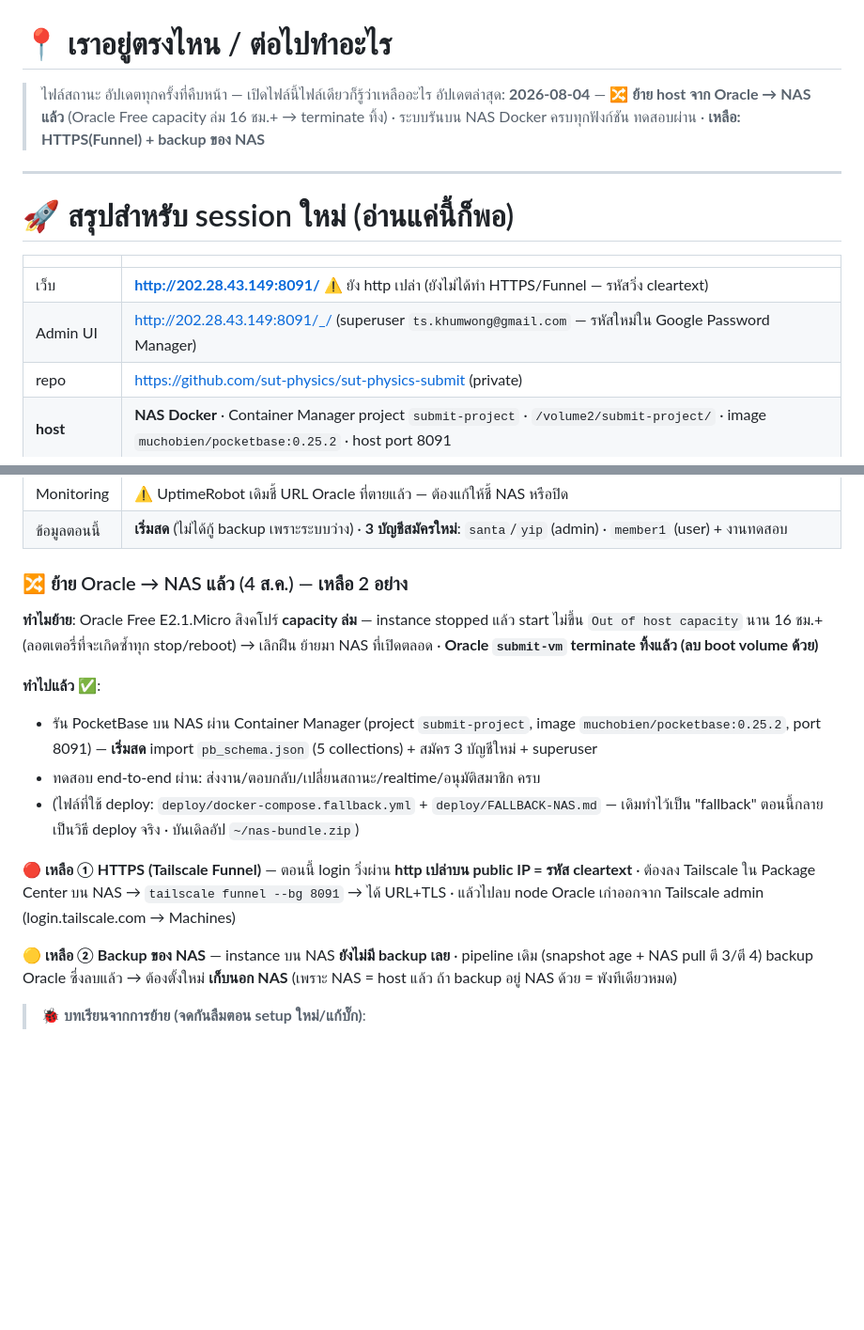
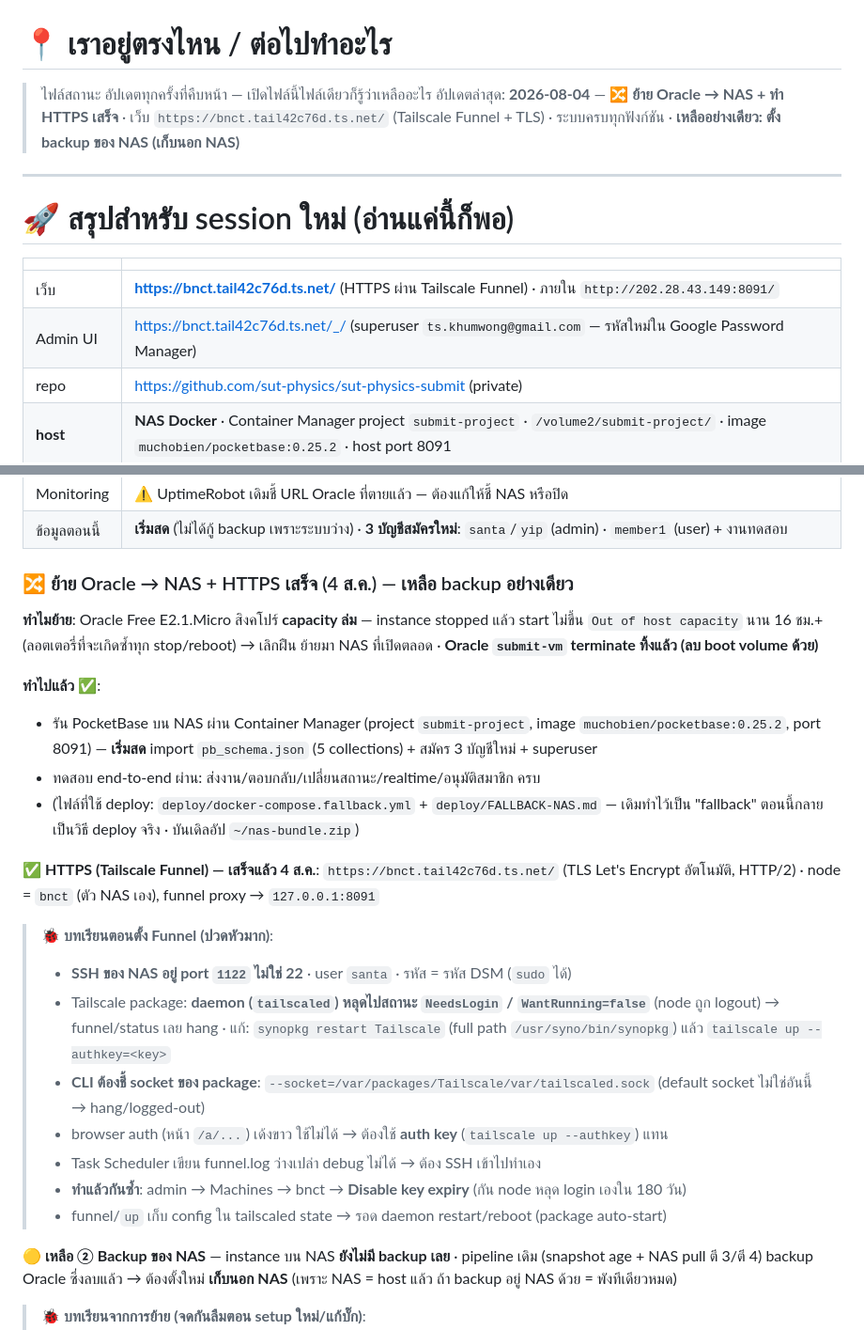
Before and after one commit to sut-physics/sut-physics-submit, a Markdown page: next.md, 2 parts joined by grey strips. Shown at 94% size. Drawn GitHub-style; blank space fills up the shorter version.

Commit message:
HTTPS เสร็จ: Tailscale Funnel → https://bnct.tail42c76d.ts.net/ (TLS)
- node bnct (NAS) funnel proxy → 127.0.0.1:8091 · Let's Encrypt อัตโนมัติ HTTP/2
- จดบทเรียน: SSH port 1122, daemon NeedsLogin ต้อง up --authkey ผ่าน package socket, disable key expiry
- next.md: เหลืองานเดียว = backup ของ NAS

Co-Authored-By: Claude Opus 4.8 <noreply@anthropic.com>

```diff
--- a/next.md
+++ b/next.md
@@ -1,7 +1,7 @@
 # 📍 เราอยู่ตรงไหน / ต่อไปทำอะไร
 
 > ไฟล์สถานะ อัปเดตทุกครั้งที่คืบหน้า — เปิดไฟล์นี้ไฟล์เดียวก็รู้ว่าเหลืออะไร
-> อัปเดตล่าสุด: **2026-08-04** — 🔀 **ย้าย host จาก Oracle → NAS แล้ว** (Oracle Free capacity ล่ม 16 ชม.+ → terminate ทิ้ง) · ระบบรันบน NAS Docker ครบทุกฟังก์ชัน ทดสอบผ่าน · **เหลือ: HTTPS(Funnel) + backup ของ NAS**
+> อัปเดตล่าสุด: **2026-08-04** — 🔀 **ย้าย Oracle → NAS + ทำ HTTPS เสร็จ** · เว็บ `https://bnct.tail42c76d.ts.net/` (Tailscale Funnel + TLS) · ระบบครบทุกฟังก์ชัน · **เหลืออย่างเดียว: ตั้ง backup ของ NAS (เก็บนอก NAS)**
 
 ---
 
@@ -9,8 +9,8 @@
 
 | | |
 |---|---|
-| เว็บ | **http://202.28.43.149:8091/** ⚠️ ยัง http เปล่า (ยังไม่ได้ทำ HTTPS/Funnel — รหัสวิ่ง cleartext) |
-| Admin UI | http://202.28.43.149:8091/_/ (superuser `ts.khumwong@gmail.com` — รหัสใหม่ใน Google Password Manager) |
+| เว็บ | **https://bnct.tail42c76d.ts.net/** (HTTPS ผ่าน Tailscale Funnel) · ภายใน `http://202.28.43.149:8091/` |
+| Admin UI | https://bnct.tail42c76d.ts.net/_/ (superuser `ts.khumwong@gmail.com` — รหัสใหม่ใน Google Password Manager) |
 | repo | https://github.com/sut-physics/sut-physics-submit (private) |
 | **host** | **NAS Docker** · Container Manager project `submit-project` · `/volume2/submit-project/` · image `muchobien/pocketbase:0.25.2` · host port 8091 |
 | deploy | ⚠️ `./deploy.sh` เดิมยิงขึ้น Oracle **ใช้ไม่ได้แล้ว** · ตอนนี้อัปด้วยมือ: File Station วางไฟล์ + Container Manager rebuild (ยังไม่มี auto-deploy) · บันเดิลพร้อมอัปที่ `~/nas-bundle.zip` |
@@ -18,7 +18,7 @@
 | Monitoring | ⚠️ UptimeRobot เดิมชี้ URL Oracle ที่ตายแล้ว — ต้องแก้ให้ชี้ NAS หรือปิด |
 | ข้อมูลตอนนี้ | **เริ่มสด** (ไม่ได้กู้ backup เพราะระบบว่าง) · **3 บัญชีสมัครใหม่**: `santa`/`yip` (admin) · `member1` (user) + งานทดสอบ |
 
-### 🔀 ย้าย Oracle → NAS แล้ว (4 ส.ค.) — เหลือ 2 อย่าง
+### 🔀 ย้าย Oracle → NAS + HTTPS เสร็จ (4 ส.ค.) — เหลือ backup อย่างเดียว
 
 **ทำไมย้าย**: Oracle Free E2.1.Micro สิงคโปร์ **capacity ล่ม** — instance stopped แล้ว start ไม่ขึ้น `Out of host capacity` นาน 16 ชม.+ (ลอตเตอรี่ที่จะเกิดซ้ำทุก stop/reboot) → เลิกฝืน ย้ายมา NAS ที่เปิดตลอด · **Oracle `submit-vm` terminate ทิ้งแล้ว (ลบ boot volume ด้วย)**
 
@@ -27,7 +27,15 @@
 - ทดสอบ end-to-end ผ่าน: ส่งงาน/ตอบกลับ/เปลี่ยนสถานะ/realtime/อนุมัติสมาชิก ครบ
 - (ไฟล์ที่ใช้ deploy: `deploy/docker-compose.fallback.yml` + `deploy/FALLBACK-NAS.md` — เดิมทำไว้เป็น "fallback" ตอนนี้กลายเป็นวิธี deploy จริง · บันเดิลอัป `~/nas-bundle.zip`)
 
-**🔴 เหลือ ① HTTPS (Tailscale Funnel)** — ตอนนี้ login วิ่งผ่าน **http เปล่าบน public IP = รหัส cleartext** · ต้องลง Tailscale ใน Package Center บน NAS → `tailscale funnel --bg 8091` → ได้ URL+TLS · แล้วไปลบ node Oracle เก่าออกจาก Tailscale admin (login.tailscale.com → Machines)
+**✅ HTTPS (Tailscale Funnel) — เสร็จแล้ว 4 ส.ค.**: `https://bnct.tail42c76d.ts.net/` (TLS Let's Encrypt อัตโนมัติ, HTTP/2) · node = `bnct` (ตัว NAS เอง), funnel proxy → `127.0.0.1:8091`
+> 🐞 **บทเรียนตอนตั้ง Funnel (ปวดหัวมาก)**:
+> - **SSH ของ NAS อยู่ port `1122` ไม่ใช่ 22** · user `santa` · รหัส = รหัส DSM (`sudo` ได้)
+> - Tailscale package: **daemon (`tailscaled`) หลุดไปสถานะ `NeedsLogin` / `WantRunning=false`** (node ถูก logout) → funnel/status เลย hang · แก้: `synopkg restart Tailscale` (full path `/usr/syno/bin/synopkg`) แล้ว `tailscale up --authkey=<key>`
+> - **CLI ต้องชี้ socket ของ package**: `--socket=/var/packages/Tailscale/var/tailscaled.sock` (default socket ไม่ใช่อันนี้ → hang/logged-out)
+> - browser auth (หน้า `/a/...`) เด้งขาว ใช้ไม่ได้ → ต้องใช้ **auth key** (`tailscale up --authkey`) แทน
+> - Task Scheduler เขียน funnel.log ว่างเปล่า debug ไม่ได้ → ต้อง SSH เข้าไปทำเอง
+> - **ทำแล้วกันซ้ำ**: admin → Machines → bnct → **Disable key expiry** (กัน node หลุด login เองใน 180 วัน)
+> - funnel/`up` เก็บ config ใน tailscaled state → รอด daemon restart/reboot (package auto-start)
 
 **🟡 เหลือ ② Backup ของ NAS** — instance บน NAS **ยังไม่มี backup เลย** · pipeline เดิม (snapshot age + NAS pull ตี 3/ตี 4) backup Oracle ซึ่งลบแล้ว → ต้องตั้งใหม่ **เก็บนอก NAS** (เพราะ NAS = host แล้ว ถ้า backup อยู่ NAS ด้วย = พังทีเดียวหมด)
 
```
